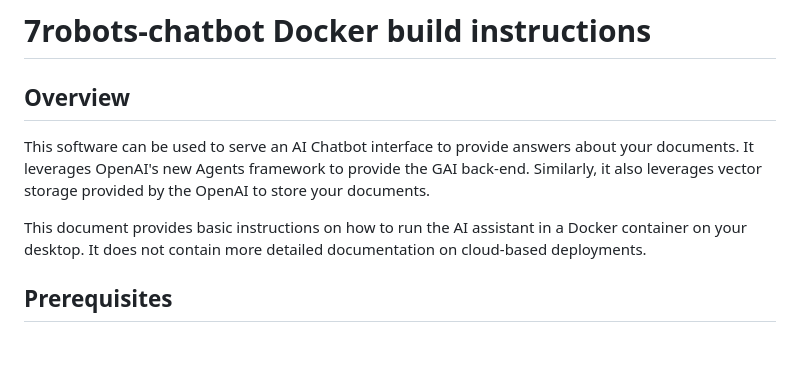
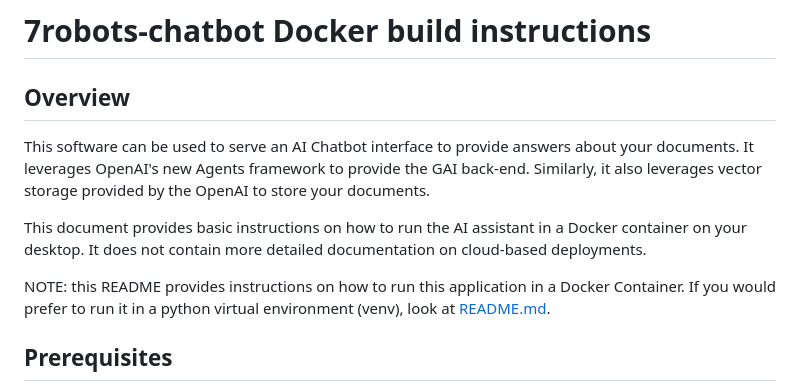
Before and after one commit to 7robots/7robots-chatbot, a Markdown page: README.Docker.md, the part around the change. GitHub-like rendering; blank space fills up the shorter version.

```diff
--- a/README.Docker.md
+++ b/README.Docker.md
@@ -5,6 +5,8 @@
  This software can be used to serve an AI Chatbot interface to provide answers about your documents. It leverages OpenAI's new Agents framework to provide the GAI back-end. Similarly, it also leverages vector storage provided by the OpenAI to store your documents.
 
 This document provides basic instructions on how to run the AI assistant in a Docker container on your desktop. It does not contain more detailed documentation on cloud-based deployments.
+
+NOTE: this README provides instructions on how to run this application in a Docker Container. If you would prefer to run it in a python virtual environment (venv), look at [README.md](https://github.com/7robots/7robots-chatbot/blob/main/README.md).
 
  ## Prerequisites
 
```
